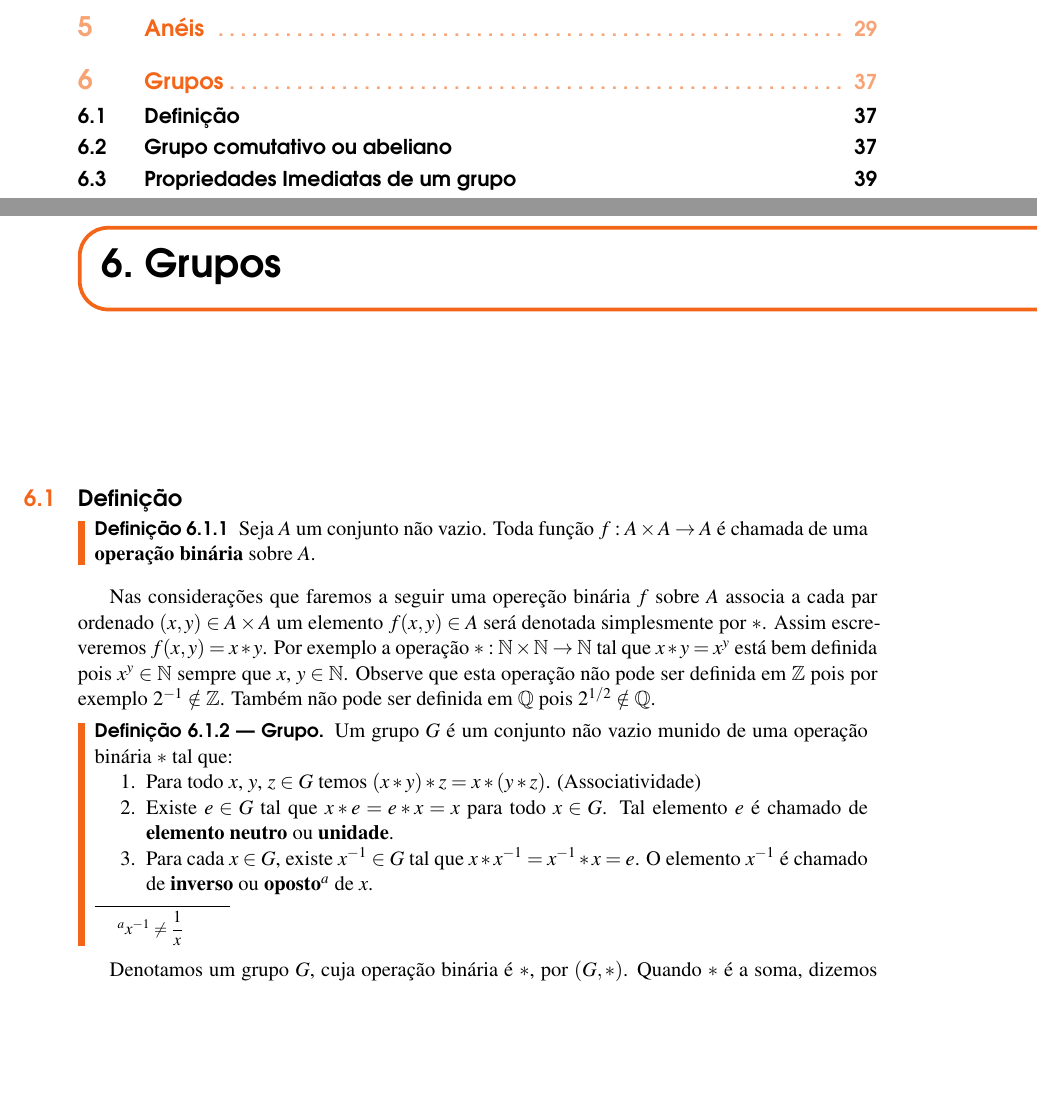
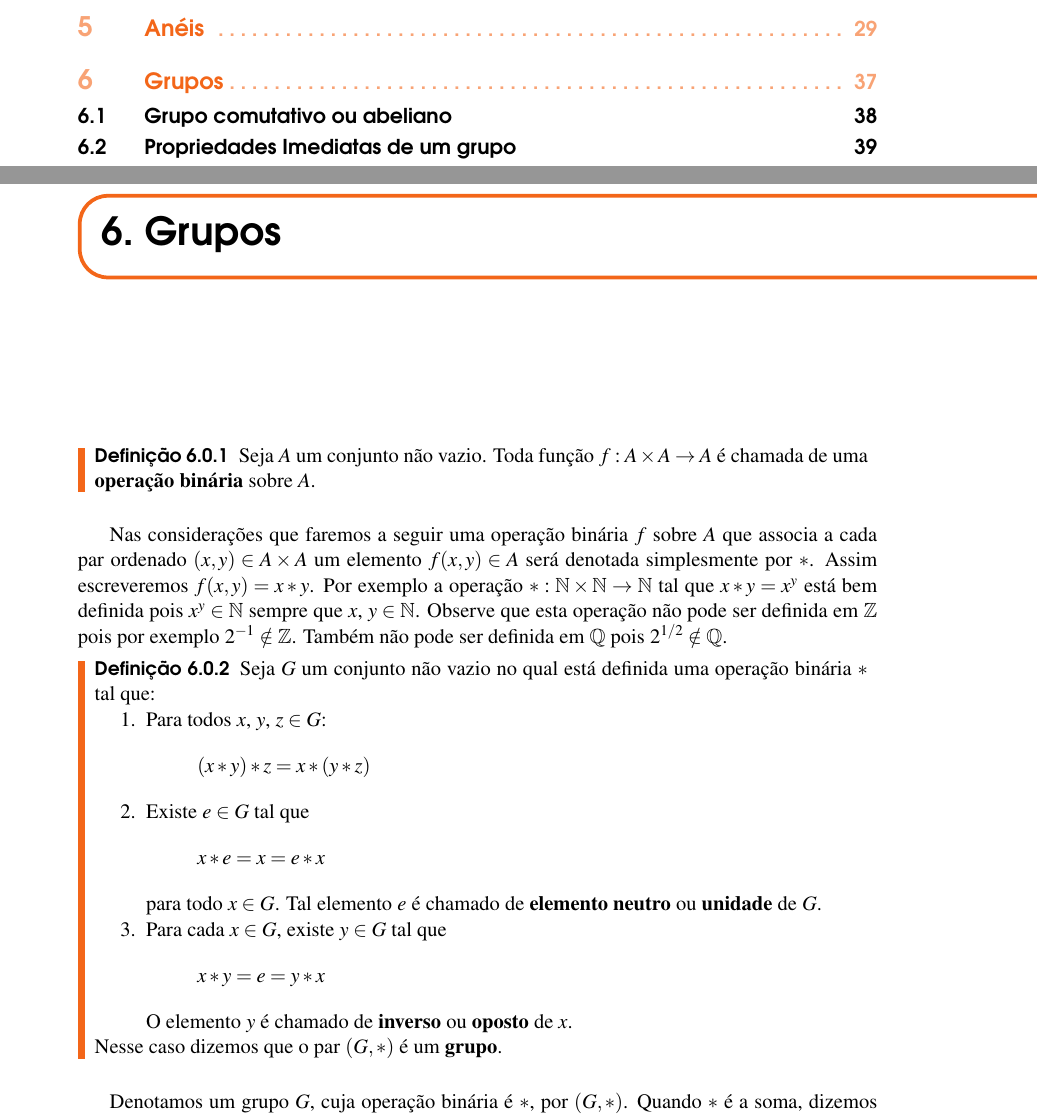
Before and after one commit to jfreitasunb/Algebra-1, a LaTeX book (Algebra_1.tex, which reads grupos.tex): two parts of pages 3 and 37 of 44, joined at a grey line, cut so that both start at the same text, the shorter picture padded with empty space. Compiled offline with XeLaTeX.

Commit message:
Melhoria na apresentação do texto.

```diff
--- a/grupos.tex
+++ b/grupos.tex
@@ -4,20 +4,33 @@
 %%Ap\'os executar pdflatex arquivo
 \chapter{Grupos}
 
-\section{Defini{\c c}{\~a}o}
-
 \begin{definicao}
    Seja $A$ um conjunto n\~ao vazio. Toda fun\c{c}\~ao $f : A \times A \to A$ \'e chamada de uma \textbf{opera\c{c}\~ao bin\'aria} sobre $A$.
 \end{definicao}
 
-Nas considera\c{c}\~oes que faremos a seguir uma opere\c{c}\~ao bin\'aria $f$ sobre $A$ associa a cada par ordenado $(x, y) \in A \times A$ um elemento $f(x, y) \in A$ ser\'a denotada simplesmente por $*$. Assim escreveremos $f(x, y) = x*y$. Por exemplo a opera\c{c}\~ao $* : \n \times \n \to \n$ tal que $x*y = x^y$ est\'a bem definida pois $x^y \in \n$ sempre que $x$, $y \in \n$. Observe que esta opera\c{c}\~ao n\~ao pode ser definida em $\z$ pois por exemplo $2^{-1} \notin \z$. Tamb\'em n\~ao pode ser definida em $\rac$ pois $2^{1/2} \notin \rac$.
+Nas considera\c{c}\~oes que faremos a seguir uma opera\c{c}\~ao bin\'aria $f$ sobre $A$ que associa a cada par ordenado $(x, y) \in A \times A$ um elemento $f(x, y) \in A$ ser\'a denotada simplesmente por $*$. Assim escreveremos $f(x, y) = x*y$. Por exemplo a opera\c{c}\~ao $* : \n \times \n \to \n$ tal que $x*y = x^y$ est\'a bem definida pois $x^y \in \n$ sempre que $x$, $y \in \n$. Observe que esta opera\c{c}\~ao n\~ao pode ser definida em $\z$ pois por exemplo $2^{-1} \notin \z$. Tamb\'em n\~ao pode ser definida em $\rac$ pois $2^{1/2} \notin \rac$.
 
-\begin{definicao}[Grupo] Um grupo $G$ {\'e} um conjunto n{\~a}o vazio munido de uma opera{\c c}{\~a}o bin{\'a}ria $*$ tal que:
-\begin{enumerate}
-\item Para todo $x$, $y$, $z\in G$ temos $(x*y)*z=x*(y*z)$. (Associatividade)
-\item Existe $e\in G$ tal que $x*e = e*x = x$ para todo $x\in G$. Tal elemento $e$ {\'e} chamado de \textbf{elemento neutro} ou \textbf{unidade}.
-\item Para cada $x\in G$, existe $x^{-1}\in G$ tal que $x*x^{-1} = x^{-1}*x = e$. O elemento $x^{-1}$ {\'e} chamado de \textbf{inverso} ou \textbf{oposto}\footnote{$x^{-1}\neq\displaystyle\frac{1}{x}$} de $x$.
-\end{enumerate}
+\begin{definicao}
+	Seja $G$ um conjunto n{\~a}o vazio no qual está definida uma opera{\c c}{\~a}o bin{\'a}ria $*$ tal que:
+	\begin{enumerate}
+		\item Para todos $x$, $y$, $z\in G$:
+		\[
+			(x*y)*z=x*(y*z)
+		\]
+
+		\item Existe $e \in G$ tal que
+		\[
+			x*e = x = e*x
+		\]
+		para todo $x \in G$. Tal elemento $e$ {\'e} chamado de \textbf{elemento neutro} ou \textbf{unidade} de $G$.
+
+		\item Para cada $x \in G$, existe $y \in G$ tal que
+		\[
+			x*y = e = y*x
+		\]
+		O elemento $y$ {\'e} chamado de \textbf{inverso} ou \textbf{oposto} de $x$.
+	\end{enumerate}
+	Nesse caso dizemos que o par $(G, *)$ é um \textbf{grupo}.
 \end{definicao}
 
 Denotamos um grupo $G$, cuja opera{\c c}{\~a}o bin{\'a}ria {\'e} $*$, por $(G,*)$. Quando $*$ {\'e} a soma, dizemos que $(G,*)$ {\'e} um grupo aditivo. Se $*$ {\'e} a multiplica{\c c}{\~a}o, dizemos que $(G,*)$ {\'e} um grupo multiplicativo.\\
```
